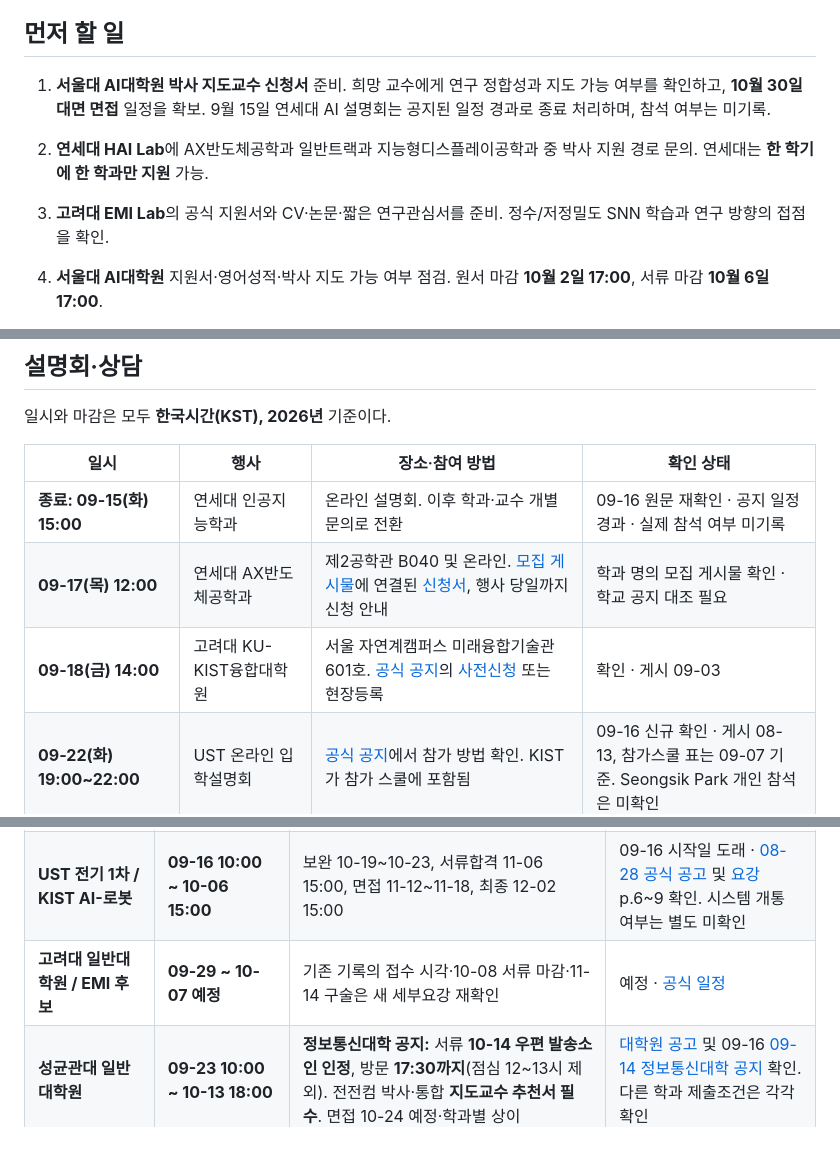
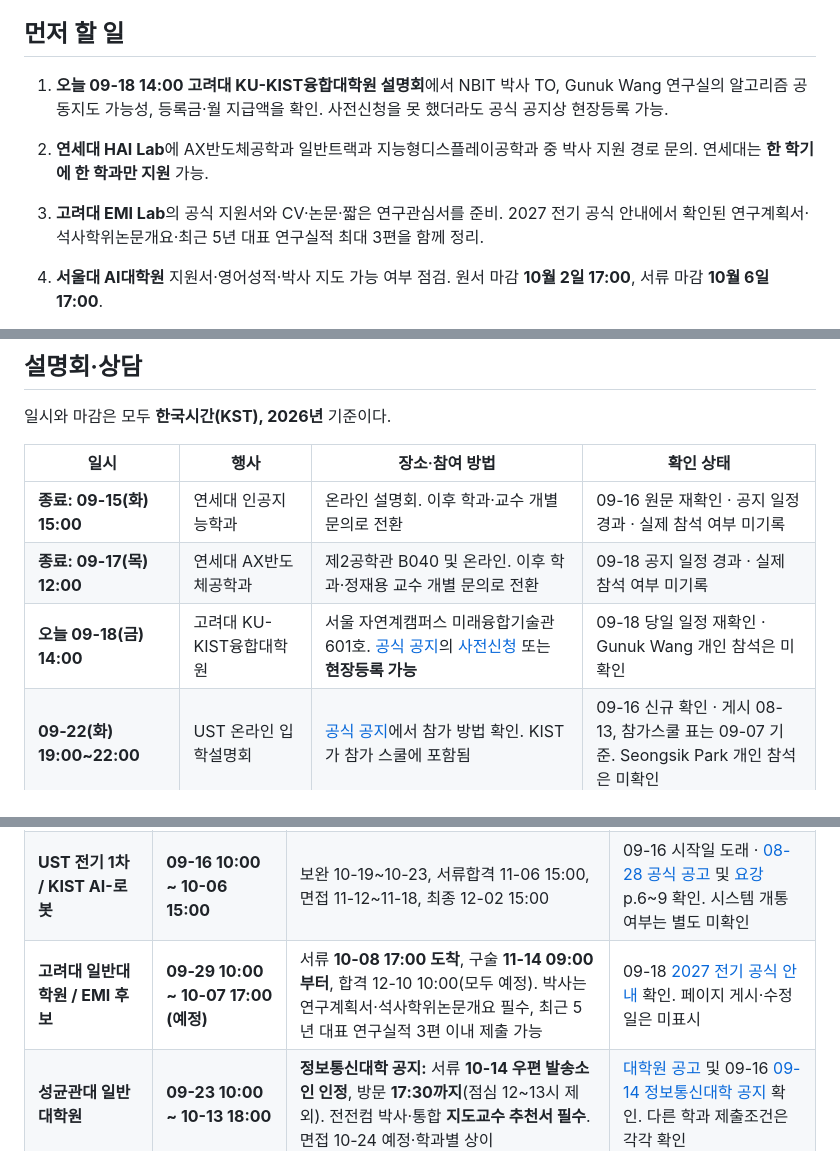
Before and after one commit to Snow0821/Snow0821.github.io, a Markdown page: admissions/README.md, 3 parts joined by grey strips. Drawn GitHub-style.

Commit message:
Update 2027 admissions status and KU requirements

```diff
--- a/admissions/README.md
+++ b/admissions/README.md
@@ -11,9 +11,9 @@
 
 ## 먼저 할 일
 
-1. **서울대 AI대학원 박사 지도교수 신청서** 준비. 희망 교수에게 연구 정합성과 지도 가능 여부를 확인하고, **10월 30일 대면 면접** 일정을 확보. 9월 15일 연세대 AI 설명회는 공지된 일정 경과로 종료 처리하며, 참석 여부는 미기록.
+1. **오늘 09-18 14:00 고려대 KU-KIST융합대학원 설명회**에서 NBIT 박사 TO, Gunuk Wang 연구실의 알고리즘 공동지도 가능성, 등록금·월 지급액을 확인. 사전신청을 못 했더라도 공식 공지상 현장등록 가능.
 2. **연세대 HAI Lab**에 AX반도체공학과 일반트랙과 지능형디스플레이공학과 중 박사 지원 경로 문의. 연세대는 **한 학기에 한 학과만 지원** 가능.
-3. **고려대 EMI Lab**의 공식 지원서와 CV·논문·짧은 연구관심서를 준비. 정수/저정밀도 SNN 학습과 연구 방향의 접점을 확인.
+3. **고려대 EMI Lab**의 공식 지원서와 CV·논문·짧은 연구관심서를 준비. 2027 전기 공식 안내에서 확인된 연구계획서·석사학위논문개요·최근 5년 대표 연구실적 최대 3편을 함께 정리.
 4. **서울대 AI대학원** 지원서·영어성적·박사 지도 가능 여부 점검. 원서 마감 **10월 2일 17:00**, 서류 마감 **10월 6일 17:00**.
 5. **UST–KIST AI-로봇 독립 박사 모집 확인. 9월 16일 10:00 접수 시작, 10월 6일 15:00 마감.** Seongsik Park 연구팀의 지도 가능 여부는 별도 문의. **9월 22일 19:00~22:00 온라인 설명회**도 상담 경로로 활용 가능.
 
@@ -28,8 +28,8 @@
 | 일시 | 행사 | 장소·참여 방법 | 확인 상태 |
 | --- | --- | --- | --- |
 | **종료: 09-15(화) 15:00** | 연세대 인공지능학과 | 온라인 설명회. 이후 학과·교수 개별 문의로 전환 | 09-16 원문 재확인 · 공지 일정 경과 · 실제 참석 여부 미기록 |
-| **09-17(목) 12:00** | 연세대 AX반도체공학과 | 제2공학관 B040 및 온라인. [모집 게시물][ys-ax-post]에 연결된 [신청서](https://forms.gle/ZmM9PBRFwtuaoiXi9), 행사 당일까지 신청 안내 | 학과 명의 모집 게시물 확인 · 학교 공지 대조 필요 |
-| **09-18(금) 14:00** | 고려대 KU-KIST융합대학원 | 서울 자연계캠퍼스 미래융합기술관 601호. [공식 공지][kukist-event]의 [사전신청](https://forms.gle/kJ5gDQAfsXhAq7Cd8) 또는 현장등록 | 확인 · 게시 09-03 |
+| **종료: 09-17(목) 12:00** | 연세대 AX반도체공학과 | 제2공학관 B040 및 온라인. 이후 학과·정재용 교수 개별 문의로 전환 | 09-18 공지 일정 경과 · 실제 참석 여부 미기록 |
+| **오늘 09-18(금) 14:00** | 고려대 KU-KIST융합대학원 | 서울 자연계캠퍼스 미래융합기술관 601호. [공식 공지][kukist-event]의 [사전신청](https://forms.gle/kJ5gDQAfsXhAq7Cd8) 또는 **현장등록 가능** | 09-18 당일 일정 재확인 · Gunuk Wang 개인 참석은 미확인 |
 | **09-22(화) 19:00~22:00** | UST 온라인 입학설명회 | [공식 공지][ust-event]에서 참가 방법 확인. KIST가 참가 스쿨에 포함됨 | 09-16 신규 확인 · 게시 08-13, 참가스쿨 표는 09-07 기준. Seongsik Park 개인 참석은 미확인 |
 | **09-29(화) 14:00~18:00** | 성균관대 IRIS Lab 오픈랩 / Jong Hwan Ko | **경기 수원** 자연과학캠퍼스 반도체관 4층 400321호. [공식 09-15 공지][skku-openlab] · 한마당 1:1 상담 사전신청 **09-21까지**(종료 시각 미표시) | 09-16 확인. 학과 설명회 별도 신청은 09-22까지; 교수 개인 참석 확약은 아님 |
 | **09-29(화) 18:00** | 성균관대 AI시스템공학과 | Zoom. [학교 공지 목록][skku-event-list]에서 해당 행사 확인. 참가 링크·박사 모집 범위·연구실 소재지는 추가 확인 | 공식 제목·일시 확인 · 게시 09-07 |
@@ -43,7 +43,7 @@
 | --- | --- | --- | --- |
 | **서울대 AI대학원 AI학과** | **09-28 10:00 ~ 10-02 17:00** | 서류 **10-06 17:00 도착**. 1단계 발표 10-23, **면접 10-30(화상 불가)**. 합격 발표 11-19 18:00 이후 | 09-16 [학과 세부안내][snu-detail] 확인. 박사 지도교수 신청서 필수 |
 | **UST 전기 1차 / KIST AI-로봇** | **09-16 10:00 ~ 10-06 15:00** | 보완 10-19~10-23, 서류합격 11-06 15:00, 면접 11-12~11-18, 최종 12-02 15:00 | 09-16 시작일 도래 · [08-28 공식 공고][ust-notice-2027] 및 [요강][ust-pdf] p.6~9 확인. 시스템 개통 여부는 별도 미확인 |
-| **고려대 일반대학원 / EMI 후보** | **09-29 ~ 10-07 예정** | 기존 기록의 접수 시각·10-08 서류 마감·11-14 구술은 새 세부요강 재확인 | 예정 · [공식 일정][ku-schedule] |
+| **고려대 일반대학원 / EMI 후보** | **09-29 10:00 ~ 10-07 17:00 (예정)** | 서류 **10-08 17:00 도착**, 구술 **11-14 09:00부터**, 합격 12-10 10:00(모두 예정). 박사는 연구계획서·석사학위논문개요 필수, 최근 5년 대표 연구실적 3편 이내 제출 가능 | 09-18 [2027 전기 공식 안내][ku-schedule] 확인. 페이지 게시·수정일은 미표시 |
 | **성균관대 일반대학원** | **09-23 10:00 ~ 10-13 18:00** | **정보통신대학 공지:** 서류 **10-14 우편 발송소인 인정**, 방문 **17:30까지**(점심 12~13시 제외). 전전컴 박사·통합 **지도교수 추천서 필수**. 면접 10-24 예정·학과별 상이 | [대학원 공고][skku-admission] 및 09-16 [09-14 정보통신대학 공지][skku-ece-admission] 확인. 다른 학과 제출조건은 각각 확인 |
 | **연세대 일반대학원** | **10-07 10:00 ~ 10-14 17:00** | 서류도 동일 기간 온라인 제출. 구술 대상 11-06 17:00, 구술 11-14(학과별 상이), 합격 12-04 17:00 | 확인 · [공식 일정][ys-schedule], [요강][ys-guide] |
 | **고려대 KU-KIST융합대학원** | **10-01 10:00 ~ 10-15 17:00** | 구술 11-14 10:00, 합격 12-10 10:00으로 모집 게시물 안내 | [09-10 기관 명의 게시물][kukist-post] 확인. [학교 요강 페이지][kukist-admission]는 아직 2026 후기 |
```
Also changed, not shown: other parts of admissions/README.md (+4 -3 lines).
